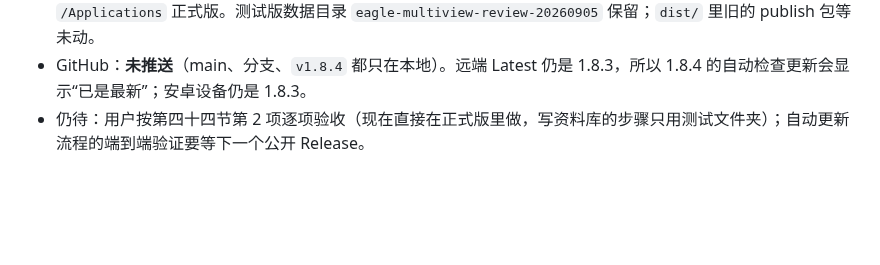
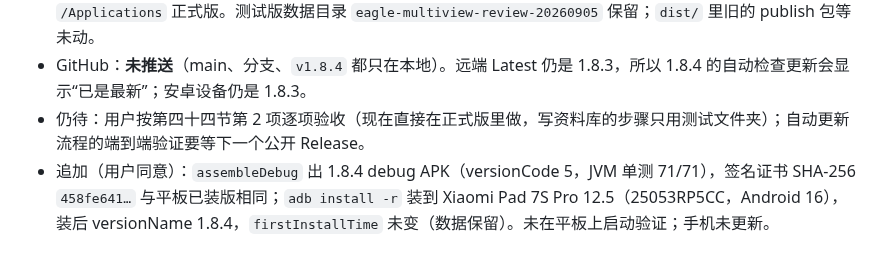
Before and after one commit to khkjdfkjhdsfakhds/eagle-multiview, a Markdown page: docs/handoff/2026-10-p0-fixes-local-handoff.md, the part around the change. GitHub-like rendering; blank space fills up the shorter version.

Commit message:
Note the 1.8.4 debug APK on the tablet
Co-Authored-By: Claude Opus 5.5 <noreply@anthropic.com>

```diff
--- a/docs/handoff/2026-10-p0-fixes-local-handoff.md
+++ b/docs/handoff/2026-10-p0-fixes-local-handoff.md
@@ -1330,3 +1330,4 @@ Eagle HTTP API 没有删除文件夹的接口。改为用 Eagle 未公开的 `/a
 - 清理：删除 `dist/branchtest` 与本次临时构建；`lsregister -u` 注销测试版、临时构建、上百条已不存在的临时路径（`eaglemv-dmg-*`/`eaglemv-swap-*`、旧 Verify 副本、`.app.staging`）和 Codex 旧 worktree 里的 3 个 `installed-backups/features-*.app`（只注销未删除）。现在 LaunchServices 里 `local.eagle.multiview*` 只剩 `/Applications` 正式版。测试版数据目录 `eagle-multiview-review-20260905` 保留；`dist/` 里旧的 publish 包等未动。
 - GitHub：**未推送**（main、分支、`v1.8.4` 都只在本地）。远端 Latest 仍是 1.8.3，所以 1.8.4 的自动检查更新会显示“已是最新”；安卓设备仍是 1.8.3。
 - 仍待：用户按第四十四节第 2 项逐项验收（现在直接在正式版里做，写资料库的步骤只用测试文件夹）；自动更新流程的端到端验证要等下一个公开 Release。
+- 追加（用户同意）：`assembleDebug` 出 1.8.4 debug APK（versionCode 5，JVM 单测 71/71），签名证书 SHA-256 `458fe641…` 与平板已装版相同；`adb install -r` 装到 Xiaomi Pad 7S Pro 12.5（25053RP5CC，Android 16），装后 versionName 1.8.4，`firstInstallTime` 未变（数据保留）。未在平板上启动验证；手机未更新。
```
